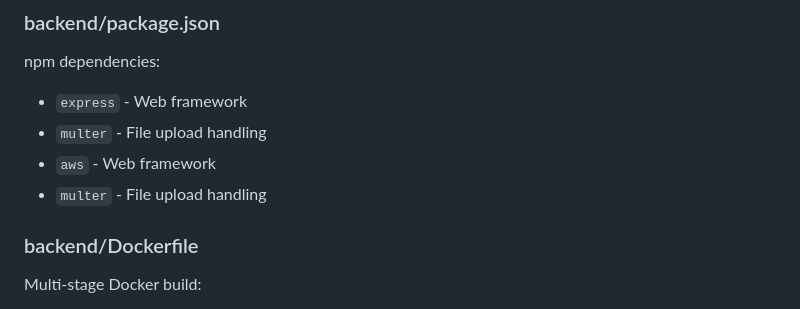
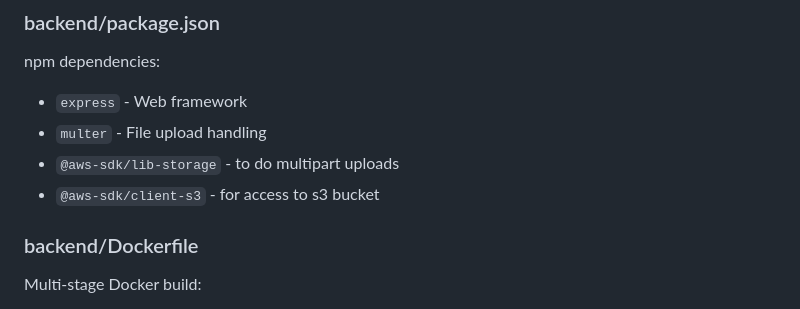
Before and after one commit to Karuvelamuthu/devOps-csv-upload, a Markdown page: README.md, the part around the change. Drawn GitHub-style.

Commit message:
Revise npm dependencies in README
Updated npm dependencies in README to reflect changes.

```diff
--- a/README.md
+++ b/README.md
@@ -40,8 +40,8 @@ Node.js Express application that:
 npm dependencies:
 - `express` - Web framework
 - `multer` - File upload handling
-- `aws` - Web framework
-- `multer` - File upload handling
+- `@aws-sdk/lib-storage` - to do multipart uploads
+- `@aws-sdk/client-s3` - for access to  s3 bucket
 
 ### backend/Dockerfile
 Multi-stage Docker build:
```
